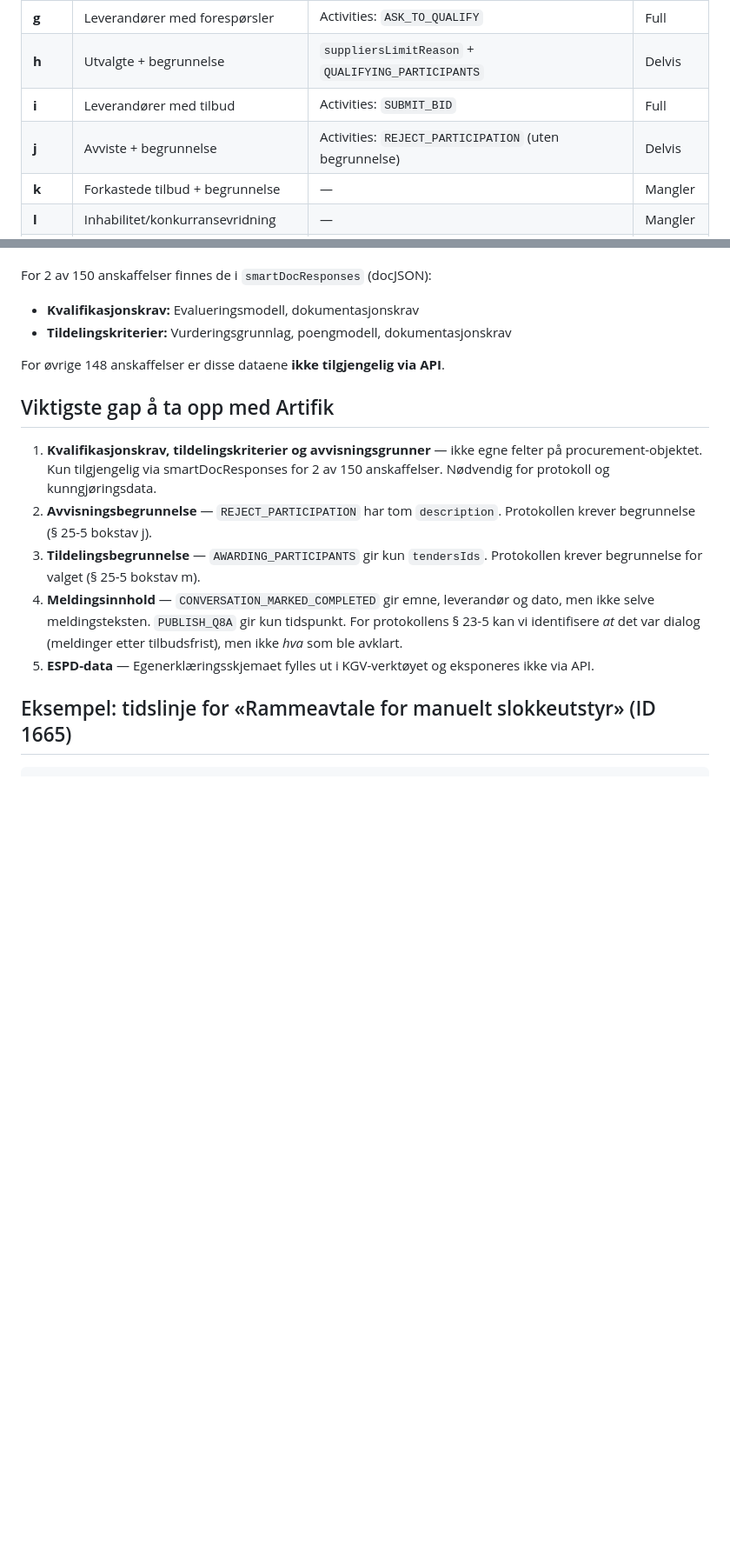
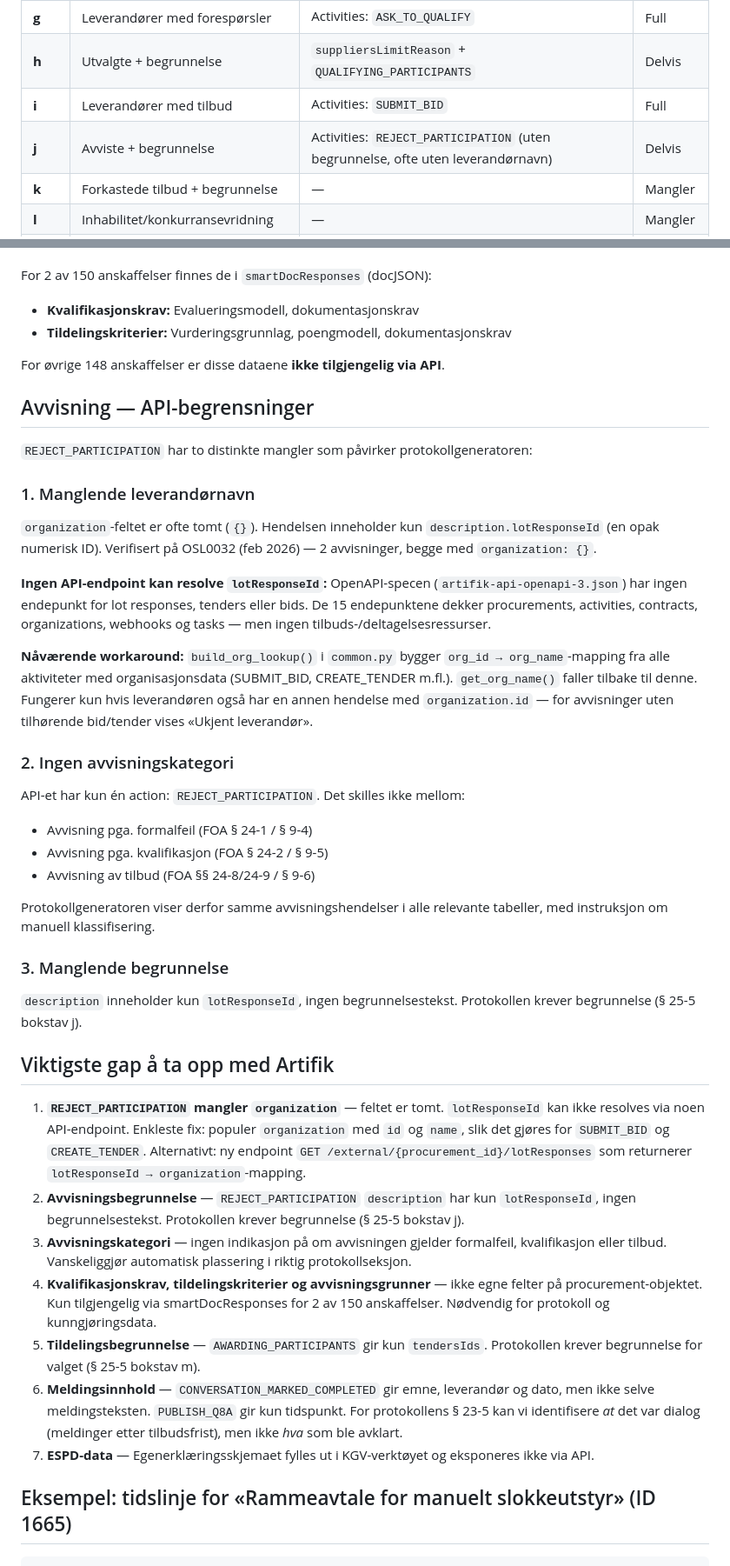
Before and after one commit to khjohns/procurement-api, a Markdown page: docs/protokoll-datagrunnlag.md, 2 parts joined by grey strips. Shown at 87% size. Rendered like a GitHub page; blank space fills up the shorter version.

Commit message:
Document REJECT_PARTICIPATION API limitations and workarounds
Add detailed section on three distinct issues: empty organization field,
no rejection category, and missing rejection reason. Update gap list
with specific fix suggestions for Artifik (populate organization field,
add lotResponses endpoint, add rejection category/reason).

Based on analysis of OSL0032 API data and full OpenAPI spec review.

Co-Authored-By: Claude Opus 4.6 <noreply@anthropic.com>

```diff
--- a/docs/protokoll-datagrunnlag.md
+++ b/docs/protokoll-datagrunnlag.md
@@ -17,7 +17,7 @@ anskaffelser (feb 2026).
 | **g** | Leverandører med forespørsler | Activities: `ASK_TO_QUALIFY` | Full |
 | **h** | Utvalgte + begrunnelse | `suppliersLimitReason` + `QUALIFYING_PARTICIPANTS` | Delvis |
 | **i** | Leverandører med tilbud | Activities: `SUBMIT_BID` | Full |
-| **j** | Avviste + begrunnelse | Activities: `REJECT_PARTICIPATION` (uten begrunnelse) | Delvis |
+| **j** | Avviste + begrunnelse | Activities: `REJECT_PARTICIPATION` (uten begrunnelse, ofte uten leverandørnavn) | Delvis |
 | **k** | Forkastede tilbud + begrunnelse | — | Mangler |
 | **l** | Inhabilitet/konkurransevridning | — | Mangler |
 | **m** | Valgt leverandør + begrunnelse + verdi | `AWARDING_PARTICIPANTS` + `total_value` (begrunnelse mangler) | Delvis |
@@ -106,20 +106,67 @@ For 2 av 150 anskaffelser finnes de i `smartDocResponses` (docJSON):
 
 For øvrige 148 anskaffelser er disse dataene **ikke tilgjengelig via API**.
 
+## Avvisning — API-begrensninger
+
+`REJECT_PARTICIPATION` har to distinkte mangler som påvirker protokollgeneratoren:
+
+### 1. Manglende leverandørnavn
+
+`organization`-feltet er ofte tomt (`{}`). Hendelsen inneholder kun
+`description.lotResponseId` (en opak numerisk ID). Verifisert på OSL0032
+(feb 2026) — 2 avvisninger, begge med `organization: {}`.
+
+**Ingen API-endpoint kan resolve `lotResponseId`:** OpenAPI-specen
+(`artifik-api-openapi-3.json`) har ingen endepunkt for lot responses, tenders
+eller bids. De 15 endepunktene dekker procurements, activities, contracts,
+organizations, webhooks og tasks — men ingen tilbuds-/deltagelsesressurser.
+
+**Nåværende workaround:** `build_org_lookup()` i `common.py` bygger
+`org_id → org_name`-mapping fra alle aktiviteter med organisasjonsdata
+(SUBMIT_BID, CREATE_TENDER m.fl.). `get_org_name()` faller tilbake til denne.
+Fungerer kun hvis leverandøren også har en annen hendelse med `organization.id`
+— for avvisninger uten tilhørende bid/tender vises «Ukjent leverandør».
+
+### 2. Ingen avvisningskategori
+
+API-et har kun én action: `REJECT_PARTICIPATION`. Det skilles ikke mellom:
+- Avvisning pga. formalfeil (FOA § 24-1 / § 9-4)
+- Avvisning pga. kvalifikasjon (FOA § 24-2 / § 9-5)
+- Avvisning av tilbud (FOA §§ 24-8/24-9 / § 9-6)
+
+Protokollgeneratoren viser derfor samme avvisningshendelser i alle relevante
+tabeller, med instruksjon om manuell klassifisering.
+
+### 3. Manglende begrunnelse
+
+`description` inneholder kun `lotResponseId`, ingen begrunnelsestekst.
+Protokollen krever begrunnelse (§ 25-5 bokstav j).
+
 ## Viktigste gap å ta opp med Artifik
 
-1. **Kvalifikasjonskrav, tildelingskriterier og avvisningsgrunner** — ikke egne
-   felter på procurement-objektet. Kun tilgjengelig via smartDocResponses for
-   2 av 150 anskaffelser. Nødvendig for protokoll og kunngjøringsdata.
-2. **Avvisningsbegrunnelse** — `REJECT_PARTICIPATION` har tom `description`.
-   Protokollen krever begrunnelse (§ 25-5 bokstav j).
-3. **Tildelingsbegrunnelse** — `AWARDING_PARTICIPANTS` gir kun `tendersIds`.
+1. **`REJECT_PARTICIPATION` mangler `organization`** — feltet er tomt.
+   `lotResponseId` kan ikke resolves via noen API-endpoint. Enkleste fix:
+   populer `organization` med `id` og `name`, slik det gjøres for
+   `SUBMIT_BID` og `CREATE_TENDER`. Alternativt: ny endpoint
+   `GET /external/{procurement_id}/lotResponses` som returnerer
+   `lotResponseId → organization`-mapping.
+2. **Avvisningsbegrunnelse** — `REJECT_PARTICIPATION` `description` har
+   kun `lotResponseId`, ingen begrunnelsestekst. Protokollen krever
+   begrunnelse (§ 25-5 bokstav j).
+3. **Avvisningskategori** — ingen indikasjon på om avvisningen gjelder
+   formalfeil, kvalifikasjon eller tilbud. Vanskeliggjør automatisk
+   plassering i riktig protokollseksjon.
+4. **Kvalifikasjonskrav, tildelingskriterier og avvisningsgrunner** — ikke
+   egne felter på procurement-objektet. Kun tilgjengelig via
+   smartDocResponses for 2 av 150 anskaffelser. Nødvendig for protokoll
+   og kunngjøringsdata.
+5. **Tildelingsbegrunnelse** — `AWARDING_PARTICIPANTS` gir kun `tendersIds`.
    Protokollen krever begrunnelse for valget (§ 25-5 bokstav m).
-4. **Meldingsinnhold** — `CONVERSATION_MARKED_COMPLETED` gir emne,
+6. **Meldingsinnhold** — `CONVERSATION_MARKED_COMPLETED` gir emne,
    leverandør og dato, men ikke selve meldingsteksten. `PUBLISH_Q8A` gir
    kun tidspunkt. For protokollens § 23-5 kan vi identifisere *at* det var
    dialog (meldinger etter tilbudsfrist), men ikke *hva* som ble avklart.
-5. **ESPD-data** — Egenerklæringsskjemaet fylles ut i KGV-verktøyet og
+7. **ESPD-data** — Egenerklæringsskjemaet fylles ut i KGV-verktøyet og
    eksponeres ikke via API.
 
 ## Eksempel: tidslinje for «Rammeavtale for manuelt slokkeutstyr» (ID 1665)
```
Also changed, not shown: other parts of docs/protokoll-datagrunnlag.md (+1 -1 lines).
